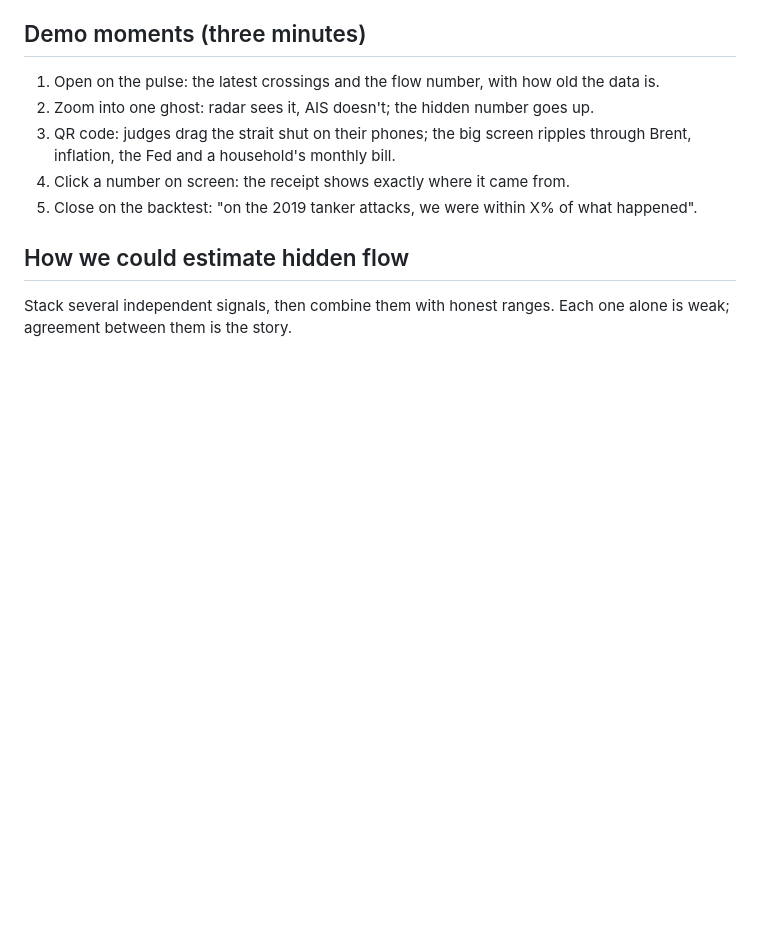
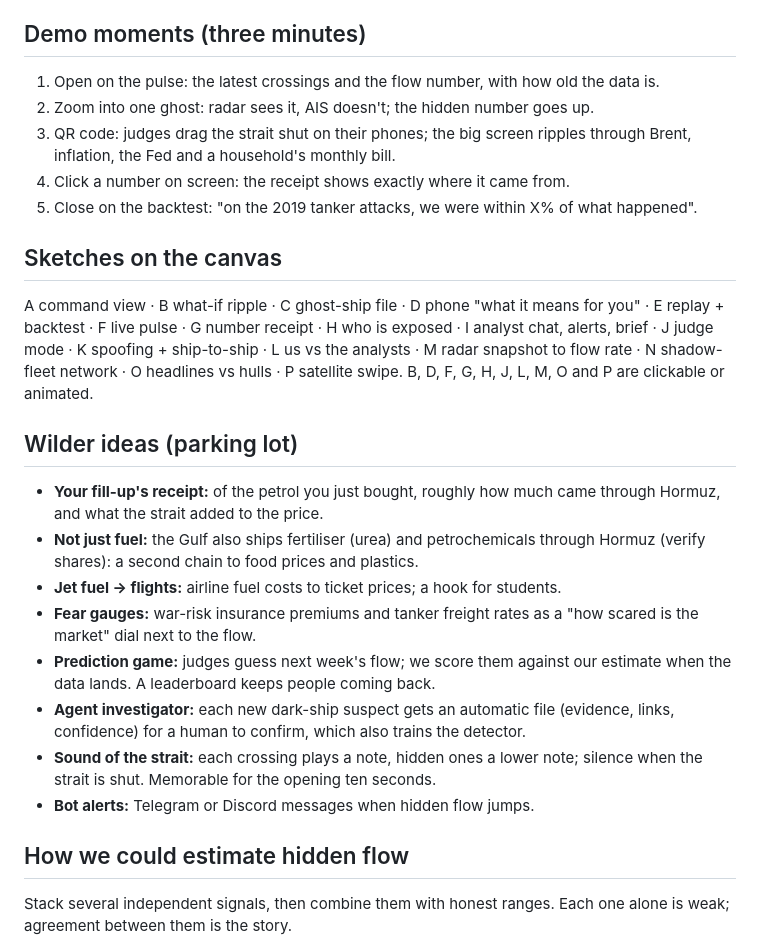
Before and after one commit to Alex-Sebastian-Ene/oxhack, a Markdown page: docs/ideas.md, the part around the change. GitHub-like rendering; blank space fills up the shorter version.

Commit message:
List the UI sketches and park wilder ideas in the ideas doc

```diff
--- a/docs/ideas.md
+++ b/docs/ideas.md
@@ -53,6 +53,31 @@ on one recorded example, labelled as cached.
    inflation, the Fed and a household's monthly bill.
 4. Click a number on screen: the receipt shows exactly where it came from.
 5. Close on the backtest: "on the 2019 tanker attacks, we were within X% of what happened".
+
+## Sketches on the canvas
+
+A command view · B what-if ripple · C ghost-ship file · D phone "what it means for you" ·
+E replay + backtest · F live pulse · G number receipt · H who is exposed · I analyst chat, alerts,
+brief · J judge mode · K spoofing + ship-to-ship · L us vs the analysts · M radar snapshot to flow
+rate · N shadow-fleet network · O headlines vs hulls · P satellite swipe.
+B, D, F, G, H, J, L, M, O and P are clickable or animated.
+
+## Wilder ideas (parking lot)
+
+- **Your fill-up's receipt:** of the petrol you just bought, roughly how much came through
+  Hormuz, and what the strait added to the price.
+- **Not just fuel:** the Gulf also ships fertiliser (urea) and petrochemicals through Hormuz
+  (verify shares): a second chain to food prices and plastics.
+- **Jet fuel → flights:** airline fuel costs to ticket prices; a hook for students.
+- **Fear gauges:** war-risk insurance premiums and tanker freight rates as a "how scared is the
+  market" dial next to the flow.
+- **Prediction game:** judges guess next week's flow; we score them against our estimate when
+  the data lands. A leaderboard keeps people coming back.
+- **Agent investigator:** each new dark-ship suspect gets an automatic file (evidence, links,
+  confidence) for a human to confirm, which also trains the detector.
+- **Sound of the strait:** each crossing plays a note, hidden ones a lower note; silence when
+  the strait is shut. Memorable for the opening ten seconds.
+- **Bot alerts:** Telegram or Discord messages when hidden flow jumps.
 
 ## How we could estimate hidden flow
 
```
